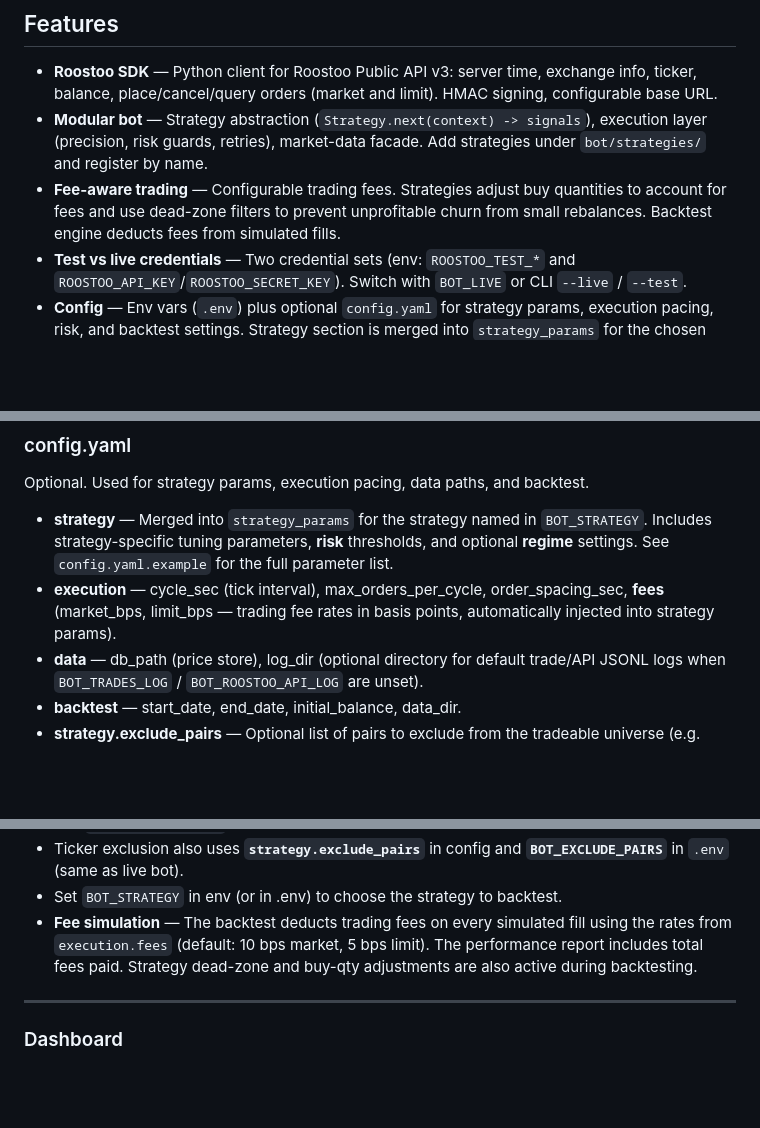
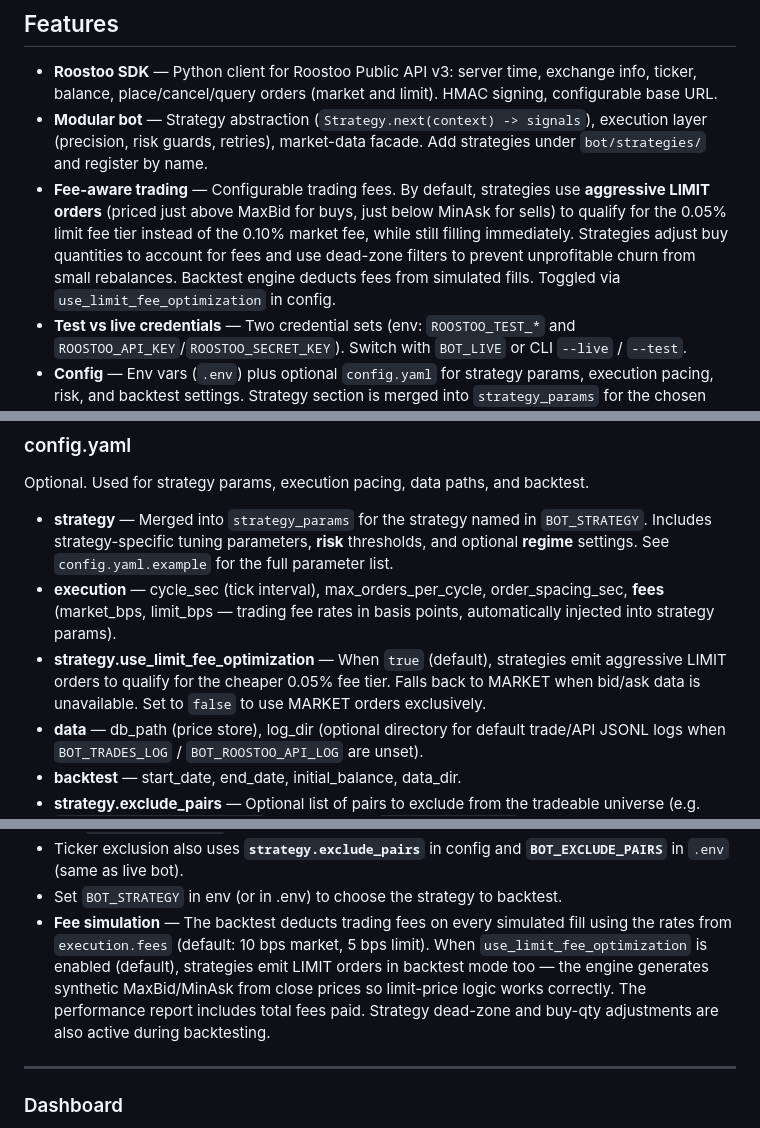
Before and after one commit to saplingonfire/minimin_trading_bot, a Markdown page: README.md, 3 parts joined by grey strips. Rendered like a GitHub page; blank space fills up the shorter version.

Commit message:
docs: document limit order fee optimization in README
Made-with: Cursor

```diff
--- a/README.md
+++ b/README.md
@@ -8,7 +8,7 @@ Modular crypto trading bot for the [Roostoo](https://github.com/roostoo/Roostoo-
 
 - **Roostoo SDK** — Python client for Roostoo Public API v3: server time, exchange info, ticker, balance, place/cancel/query orders (market and limit). HMAC signing, configurable base URL.
 - **Modular bot** — Strategy abstraction (`Strategy.next(context) -> signals`), execution layer (precision, risk guards, retries), market-data facade. Add strategies under `bot/strategies/` and register by name.
-- **Fee-aware trading** — Configurable trading fees. Strategies adjust buy quantities to account for fees and use dead-zone filters to prevent unprofitable churn from small rebalances. Backtest engine deducts fees from simulated fills.
+- **Fee-aware trading** — Configurable trading fees. By default, strategies use **aggressive LIMIT orders** (priced just above MaxBid for buys, just below MinAsk for sells) to qualify for the 0.05% limit fee tier instead of the 0.10% market fee, while still filling immediately. Strategies adjust buy quantities to account for fees and use dead-zone filters to prevent unprofitable churn from small rebalances. Backtest engine deducts fees from simulated fills. Toggled via `use_limit_fee_optimization` in config.
 - **Test vs live credentials** — Two credential sets (env: `ROOSTOO_TEST_*` and `ROOSTOO_API_KEY`/`ROOSTOO_SECRET_KEY`). Switch with `BOT_LIVE` or CLI `--live` / `--test`.
 - **Config** — Env vars (`.env`) plus optional `config.yaml` for strategy params, execution pacing, risk, and backtest settings. Strategy section is merged into `strategy_params` for the chosen strategy.
 - **Risk and kill switch** — Drawdown-based de-risking, market-move circuit breakers, consecutive API error halt, optional cancel-on-stop for managed pairs.
@@ -119,6 +119,7 @@ Optional. Used for strategy params, execution pacing, data paths, and backtest.
 
 - **strategy** — Merged into `strategy_params` for the strategy named in `BOT_STRATEGY`. Includes strategy-specific tuning parameters, **risk** thresholds, and optional **regime** settings. See `config.yaml.example` for the full parameter list.
 - **execution** — cycle_sec (tick interval), max_orders_per_cycle, order_spacing_sec, **fees** (market_bps, limit_bps — trading fee rates in basis points, automatically injected into strategy params).
+- **strategy.use_limit_fee_optimization** — When `true` (default), strategies emit aggressive LIMIT orders to qualify for the cheaper 0.05% fee tier. Falls back to MARKET when bid/ask data is unavailable. Set to `false` to use MARKET orders exclusively.
 - **data** — db_path (price store), log_dir (optional directory for default trade/API JSONL logs when `BOT_TRADES_LOG` / `BOT_ROOSTOO_API_LOG` are unset).
 - **backtest** — start_date, end_date, initial_balance, data_dir.
 - **strategy.exclude_pairs** — Optional list of pairs to exclude from the tradeable universe (e.g. `["TRUMP/USD", "PENGU/USD"]`). Env override: `BOT_EXCLUDE_PAIRS` (comma-separated).
@@ -200,7 +201,7 @@ python scripts/run_backtest.py --config config.yaml --data-dir data/binance [--s
 - `--exclude-pairs` — Comma-separated pairs to exclude (overrides `strategy.exclude_pairs` and `BOT_EXCLUDE_PAIRS`).
 - Ticker exclusion also uses **`strategy.exclude_pairs`** in config and **`BOT_EXCLUDE_PAIRS`** in `.env` (same as live bot).
 - Set `BOT_STRATEGY` in env (or in .env) to choose the strategy to backtest.
-- **Fee simulation** — The backtest deducts trading fees on every simulated fill using the rates from `execution.fees` (default: 10 bps market, 5 bps limit). The performance report includes total fees paid. Strategy dead-zone and buy-qty adjustments are also active during backtesting.
+- **Fee simulation** — The backtest deducts trading fees on every simulated fill using the rates from `execution.fees` (default: 10 bps market, 5 bps limit). When `use_limit_fee_optimization` is enabled (default), strategies emit LIMIT orders in backtest mode too — the engine generates synthetic MaxBid/MinAsk from close prices so limit-price logic works correctly. The performance report includes total fees paid. Strategy dead-zone and buy-qty adjustments are also active during backtesting.
 
 ---
 
```
